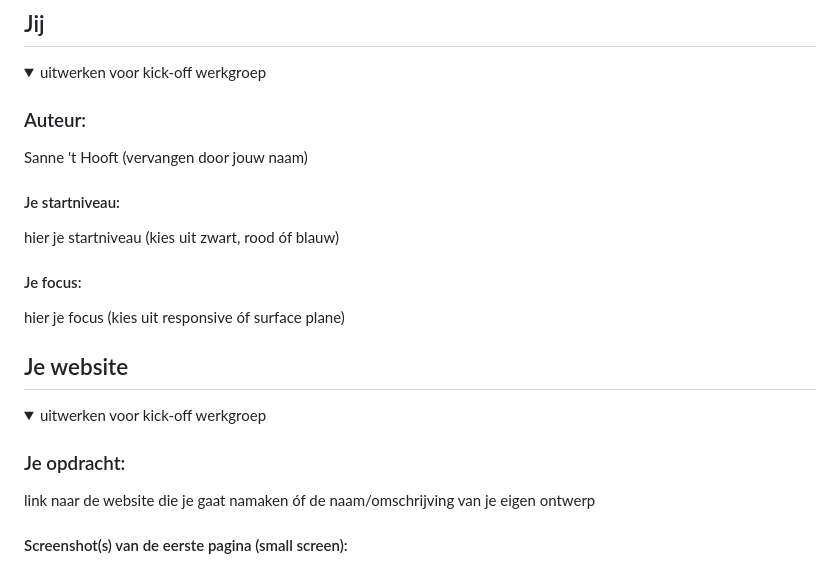
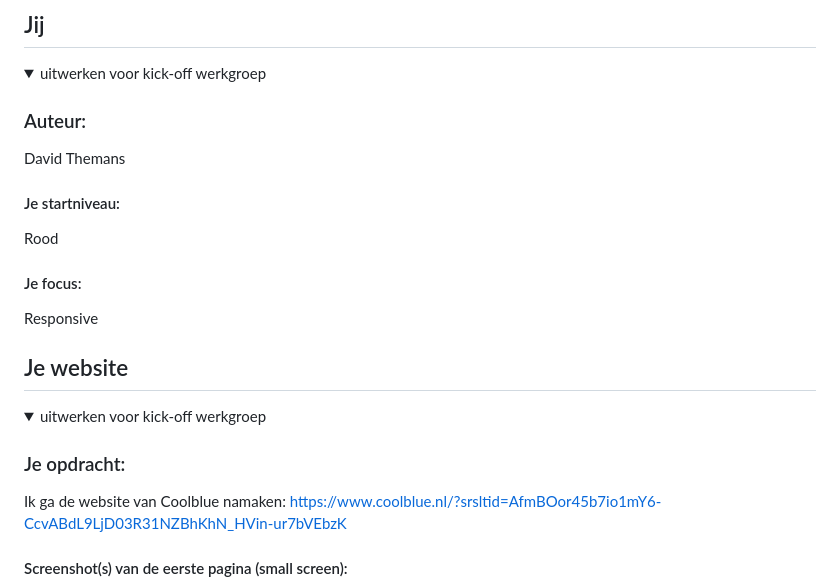
Before and after one commit to DavidJMThemans/FrontendDevelopment, a Markdown page: README.md, the part around the change. Rendered like a GitHub page.

```diff
--- a/README.md
+++ b/README.md
@@ -16,13 +16,13 @@ Nb. Door *open* toe te voegen aan een *details* element kun je deze standaard op
   <summary>uitwerken voor kick-off werkgroep</summary>
 
   ### Auteur:
-  Sanne 't Hooft (vervangen door jouw naam)
+  David Themans
 
   #### Je startniveau:
-  hier je startniveau (kies uit zwart, rood óf blauw)
+  Rood
 
   #### Je focus:
-  hier je focus (kies uit responsive óf surface plane)
+  Responsive
 
 </details>
 
@@ -36,7 +36,8 @@ Nb. Door *open* toe te voegen aan een *details* element kun je deze standaard op
   <summary>uitwerken voor kick-off werkgroep</summary>
 
   ### Je opdracht:
-  link naar de website die je gaat namaken óf de naam/omschrijving van je eigen ontwerp
+  Ik ga de website van Coolblue namaken:
+  https://www.coolblue.nl/?srsltid=AfmBOor45b7io1mY6-CcvABdL9LjD03R31NZBhKhN_HVin-ur7bVEbzK
 
   #### Screenshot(s) van de eerste pagina (small screen):
   hier de naam van de pagina
```
